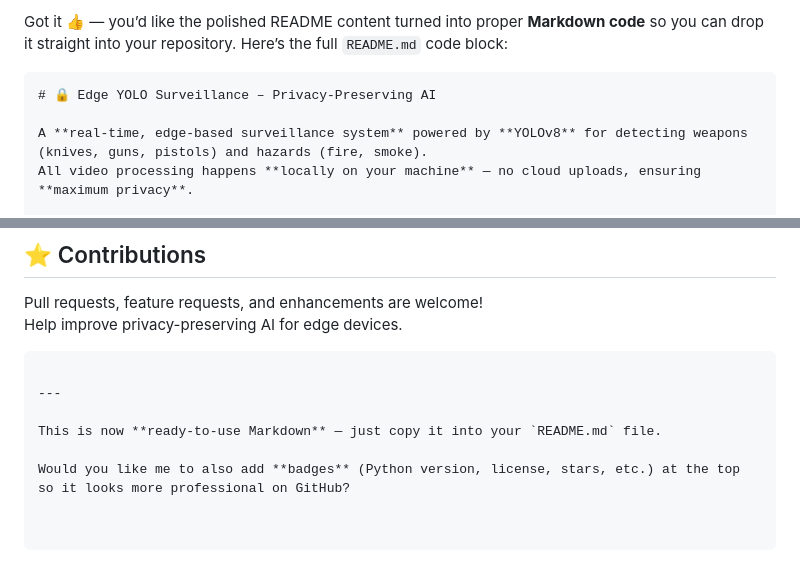
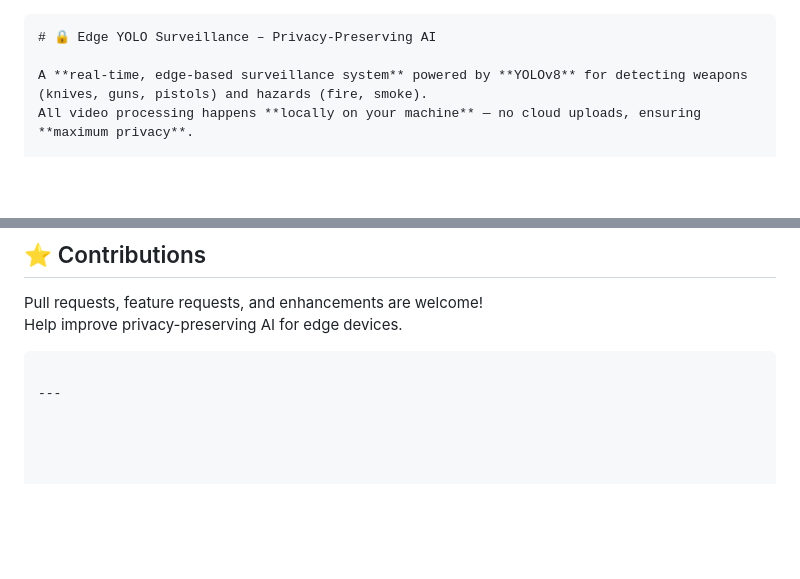
Before and after one commit to harshanth0112/PRIVACY-PRESERVING-AI, a Markdown page: README.md, 2 parts joined by grey strips. Drawn GitHub-style; blank space fills up the shorter version.

````diff
--- a/README.md
+++ b/README.md
@@ -1,4 +1,3 @@
-Got it 👍 — you’d like the polished README content turned into proper **Markdown code** so you can drop it straight into your repository. Here’s the full `README.md` code block:
 
 ```markdown
 # 🔒 Edge YOLO Surveillance – Privacy-Preserving AI
@@ -135,7 +134,3 @@ Help improve privacy-preserving AI for edge devices.
 ```
 
 ---
-
-This is now **ready-to-use Markdown** — just copy it into your `README.md` file.
-
-Would you like me to also add **badges** (Python version, license, stars, etc.) at the top so it looks more professional on GitHub?
````
